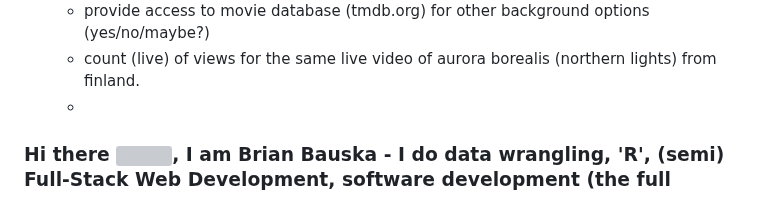
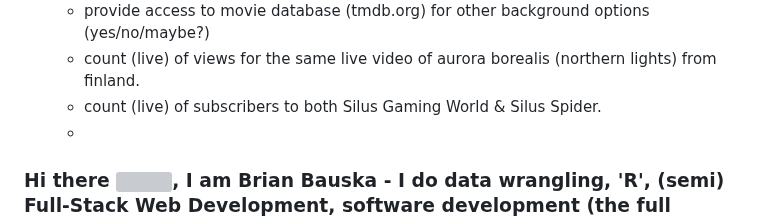
Before and after one commit to bbauska/bbauska, a Markdown page: README.md, the part around one of its changes. Rendered like a GitHub page; grey boxes are pictures that could not be loaded.

```diff
--- a/README.md
+++ b/README.md
@@ -42,6 +41,7 @@ creates;<br>
   - provide access to music database.
   - provide access to movie database (tmdb.org) for other background options (yes/no/maybe?)
   - count (live) of views for the same live video of aurora borealis (northern lights) from finland.
+  - count (live) of subscribers to both Silus Gaming World & Silus Spider.
   -
 <!---
 ### Hi there 👋
```
Also changed, not shown: other parts of README.md (+1 -2 lines).
